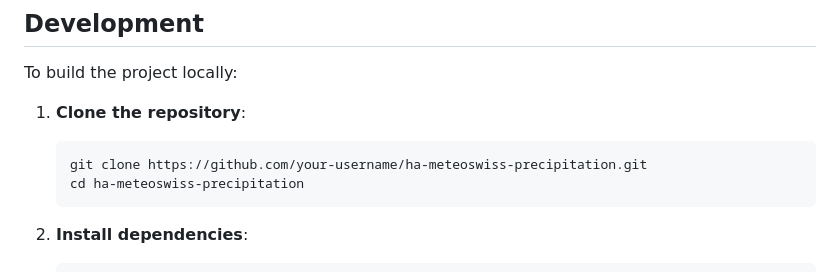
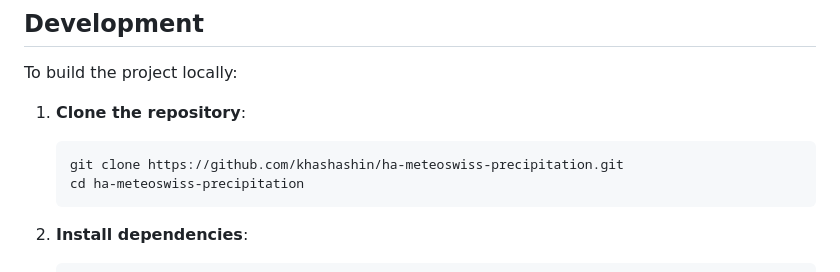
Before and after one commit to khashashin/ha-meteoswiss-precipitation, a Markdown page: README.md, the part around one of its changes. Rendered like a GitHub page.

````diff
--- a/README.md
+++ b/README.md
@@ -63,7 +63,7 @@ To build the project locally:
 
 1.  **Clone the repository**:
     ```bash
-    git clone https://github.com/your-username/ha-meteoswiss-precipitation.git
+    git clone https://github.com/khashashin/ha-meteoswiss-precipitation.git
     cd ha-meteoswiss-precipitation
     ```
 
````
Also changed, not shown: other parts of README.md (+1 -1 lines).
